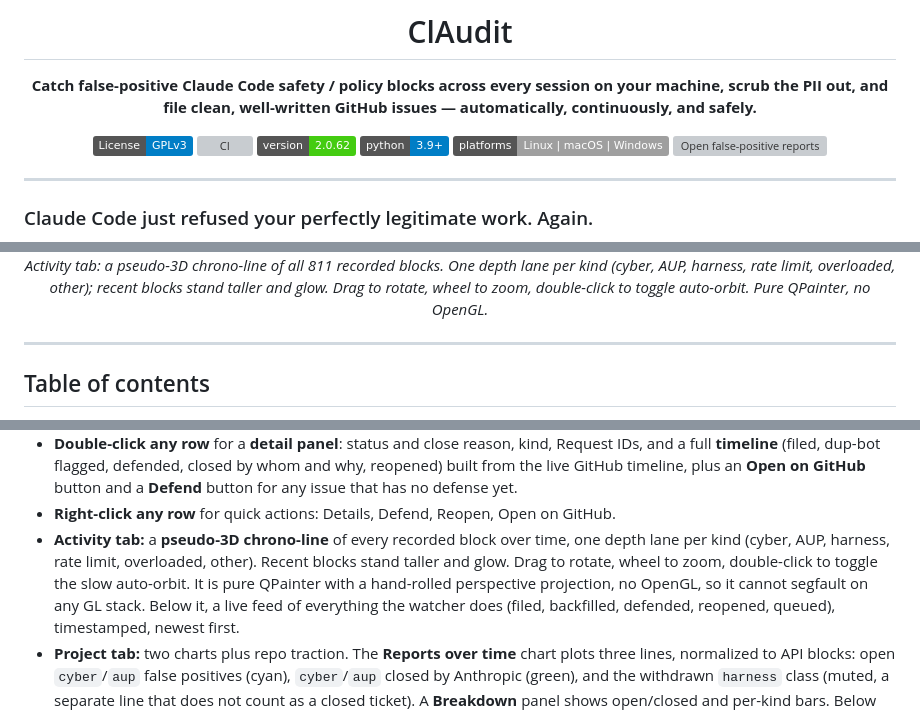
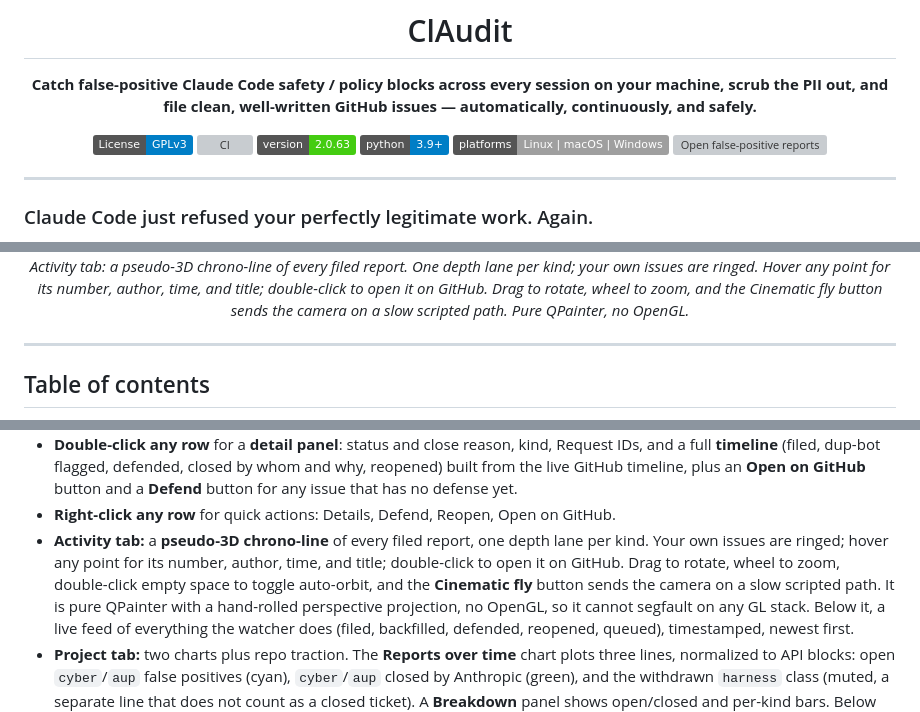
Before and after one commit to sworrl/ClAudit, a Markdown page: README.md, 3 parts joined by grey strips. Rendered like a GitHub page; badges without logos; grey boxes are pictures that could not be loaded.

```diff
--- a/README.md
+++ b/README.md
@@ -8,7 +8,7 @@
 
 [![License: GPL v3](https://img.shields.io/badge/License-GPLv3-blue.svg)](LICENSE)
 [![CI](https://github.com/sworrl/ClAudit/actions/workflows/ci.yml/badge.svg)](https://github.com/sworrl/ClAudit/actions/workflows/ci.yml)
-![Version](https://img.shields.io/badge/version-2.0.62-brightgreen)
+![Version](https://img.shields.io/badge/version-2.0.63-brightgreen)
 ![Python](https://img.shields.io/badge/python-3.9%2B-blue)
 ![Platforms](https://img.shields.io/badge/platforms-Linux%20%7C%20macOS%20%7C%20Windows-lightgrey)
 [![Open false-positive reports](https://img.shields.io/endpoint?url=https://sworrl.github.io/ClAudit/counter.json)](https://github.com/anthropics/claude-code/issues?q=is%3Aissue+is%3Aopen+%22Filed+automatically+by+ClAudit%22)
@@ -89,5 +89,5 @@ Community vote — does Anthropic actually fix the over-blocking, or does Claude
 
-<em>Activity tab: a pseudo-3D chrono-line of all 811 recorded blocks. One depth lane per kind (cyber, AUP, harness, rate limit, overloaded, other); recent blocks stand taller and glow. Drag to rotate, wheel to zoom, double-click to toggle auto-orbit. Pure QPainter, no OpenGL.</em>
+<em>Activity tab: a pseudo-3D chrono-line of every filed report. One depth lane per kind; your own issues are ringed. Hover any point for its number, author, time, and title; double-click to open it on GitHub. Drag to rotate, wheel to zoom, and the Cinematic fly button sends the camera on a slow scripted path. Pure QPainter, no OpenGL.</em>
 
 </div>
 
@@ -316,10 +316,11 @@ title.
   the live GitHub timeline, plus an **Open on GitHub** button and a **Defend** button for any issue
   that has no defense yet.
 - **Right-click any row** for quick actions: Details, Defend, Reopen, Open on GitHub.
-- **Activity tab:** a **pseudo-3D chrono-line** of every recorded block over time, one depth lane per
-  kind (cyber, AUP, harness, rate limit, overloaded, other). Recent blocks stand taller and glow.
-  Drag to rotate, wheel to zoom, double-click to toggle the slow auto-orbit. It is pure QPainter with
-  a hand-rolled perspective projection, no OpenGL, so it cannot segfault on any GL stack. Below it, a
+- **Activity tab:** a **pseudo-3D chrono-line** of every filed report, one depth lane per kind. Your
+  own issues are ringed; hover any point for its number, author, time, and title; double-click to open
+  it on GitHub. Drag to rotate, wheel to zoom, double-click empty space to toggle auto-orbit, and the
+  **Cinematic fly** button sends the camera on a slow scripted path. It is pure QPainter with a
+  hand-rolled perspective projection, no OpenGL, so it cannot segfault on any GL stack. Below it, a
   live feed of everything the watcher does (filed, backfilled, defended, reopened, queued),
   timestamped, newest first.
 - **Project tab:** two charts plus repo traction. The **Reports over time** chart plots three lines,
```
Also changed, not shown: other parts of README.md (+2 -2 lines), docs/screenshot-activity.png, docs/screenshot-project.png, docs/screenshot.png, 4 other files.
